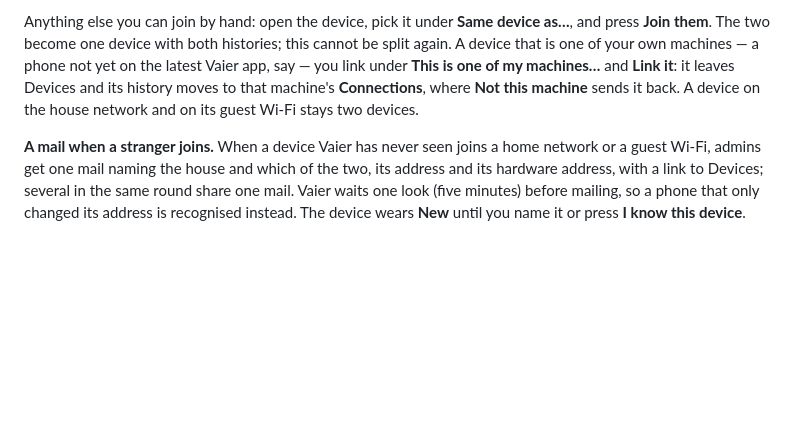
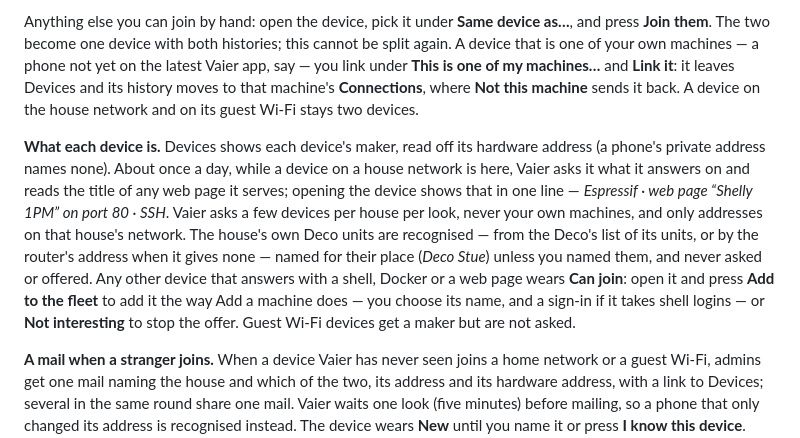
Before and after one commit to geir-eilertsen/vaier, a Markdown page: docs/NETWORKING.md, the part around the change. Drawn GitHub-style; blank space fills up the shorter version.

```diff
--- a/docs/NETWORKING.md
+++ b/docs/NETWORKING.md
@@ -130,6 +130,8 @@ Every five minutes each relay pings its own network and reads back who answered,
 
 Anything else you can join by hand: open the device, pick it under **Same device as…**, and press **Join them**. The two become one device with both histories; this cannot be split again. A device that is one of your own machines — a phone not yet on the latest Vaier app, say — you link under **This is one of my machines…** and **Link it**: it leaves Devices and its history moves to that machine's **Connections**, where **Not this machine** sends it back. A device on the house network and on its guest Wi-Fi stays two devices.
 
+**What each device is.** Devices shows each device's maker, read off its hardware address (a phone's private address names none). About once a day, while a device on a house network is here, Vaier asks it what it answers on and reads the title of any web page it serves; opening the device shows that in one line — *Espressif · web page “Shelly 1PM” on port 80 · SSH*. Vaier asks a few devices per house per look, never your own machines, and only addresses on that house's network. The house's own Deco units are recognised — from the Deco's list of its units, or by the router's address when it gives none — named for their place (*Deco Stue*) unless you named them, and never asked or offered. Any other device that answers with a shell, Docker or a web page wears **Can join**: open it and press **Add to the fleet** to add it the way Add a machine does — you choose its name, and a sign-in if it takes shell logins — or **Not interesting** to stop the offer. Guest Wi-Fi devices get a maker but are not asked.
+
 **A mail when a stranger joins.** When a device Vaier has never seen joins a home network or a guest Wi-Fi, admins get one mail naming the house and which of the two, its address and its hardware address, with a link to Devices; several in the same round share one mail. Vaier waits one look (five minutes) before mailing, so a phone that only changed its address is recognised instead. The device wears **New** until you name it or press **I know this device**. Vaier mails about each device once, ever — naming it changes only the mark. Everything already on a network the first time Vaier looks at it counts as known and is never mailed about; so does every VPN peer.
 
 Caveats:
```
Also changed, not shown: docs/EXPLORER.md (+1 -1 lines).
